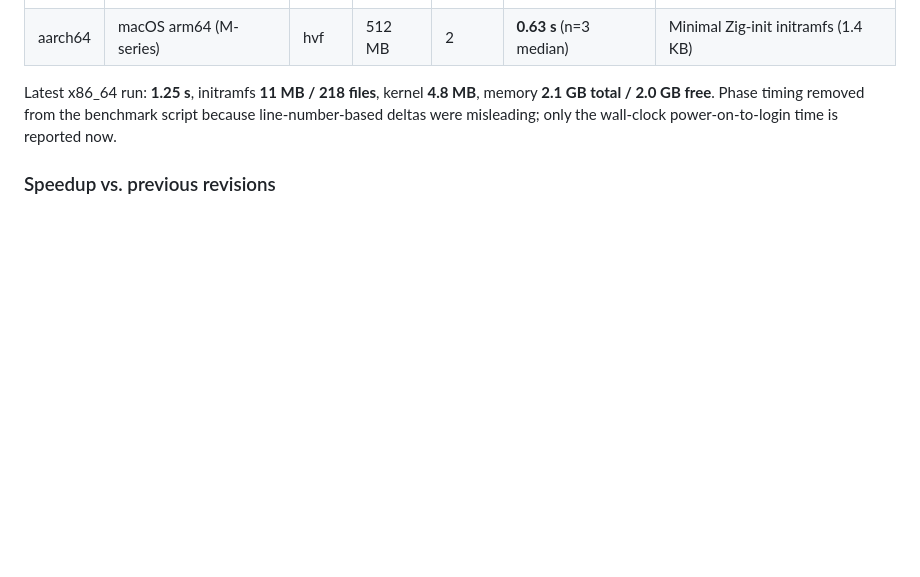
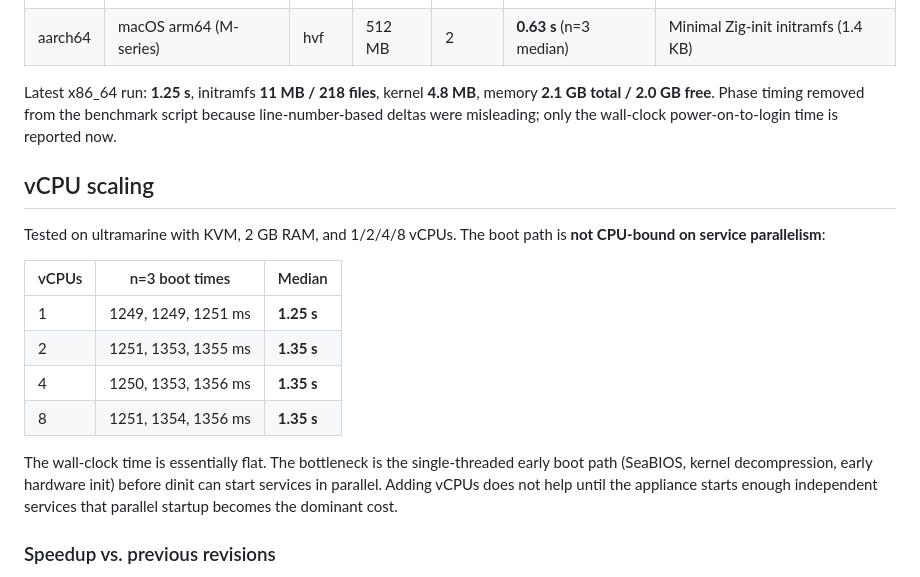
Before and after one commit to tschk/alpenglow, a Markdown page: docs/benchmarks/post-refactor-speedup.md, the part around the change. Rendered like a GitHub page; blank space fills up the shorter version.

Commit message:
docs(benchmarks): add vCPU scaling results
Show that 1/2/4/8 vCPUs produce essentially the same boot time, so
the bottleneck is the single-threaded early boot path (SeaBIOS, kernel
decompress, early hardware init) rather than dinit service parallelism.

Generated with [Devin](https://devin.ai)

Co-Authored-By: Devin <158243242+devin-ai-integration[bot]@users.noreply.github.com>

```diff
--- a/docs/benchmarks/post-refactor-speedup.md
+++ b/docs/benchmarks/post-refactor-speedup.md
@@ -11,6 +11,24 @@ Measured after the Zig common-module refactor and the boot-test fixes
 | aarch64 | macOS arm64 (M-series) | hvf | 512 MB | 2 | **0.63 s** (n=3 median) | Minimal Zig-init initramfs (1.4 KB) |
 
 Latest x86_64 run: **1.25 s**, initramfs **11 MB / 218 files**, kernel **4.8 MB**, memory **2.1 GB total / 2.0 GB free**. Phase timing removed from the benchmark script because line-number-based deltas were misleading; only the wall-clock power-on-to-login time is reported now.
+
+## vCPU scaling
+
+Tested on ultramarine with KVM, 2 GB RAM, and 1/2/4/8 vCPUs. The boot
+path is **not CPU-bound on service parallelism**:
+
+| vCPUs | n=3 boot times | Median |
+|-------|----------------|--------|
+| 1 | 1249, 1249, 1251 ms | **1.25 s** |
+| 2 | 1251, 1353, 1355 ms | **1.35 s** |
+| 4 | 1250, 1353, 1356 ms | **1.35 s** |
+| 8 | 1251, 1354, 1356 ms | **1.35 s** |
+
+The wall-clock time is essentially flat. The bottleneck is the
+single-threaded early boot path (SeaBIOS, kernel decompression, early
+hardware init) before dinit can start services in parallel. Adding vCPUs
+does not help until the appliance starts enough independent services that
+parallel startup becomes the dominant cost.
 
 ### Speedup vs. previous revisions
 
```
